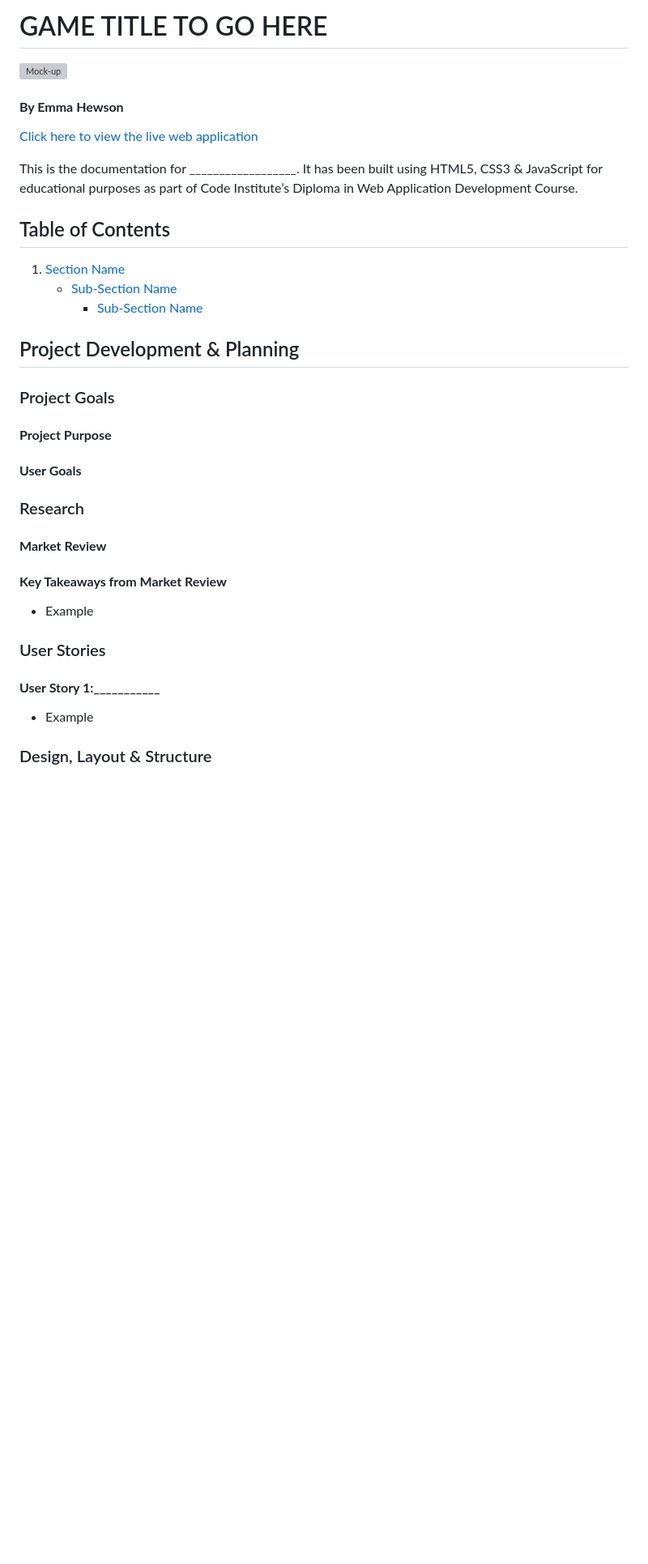
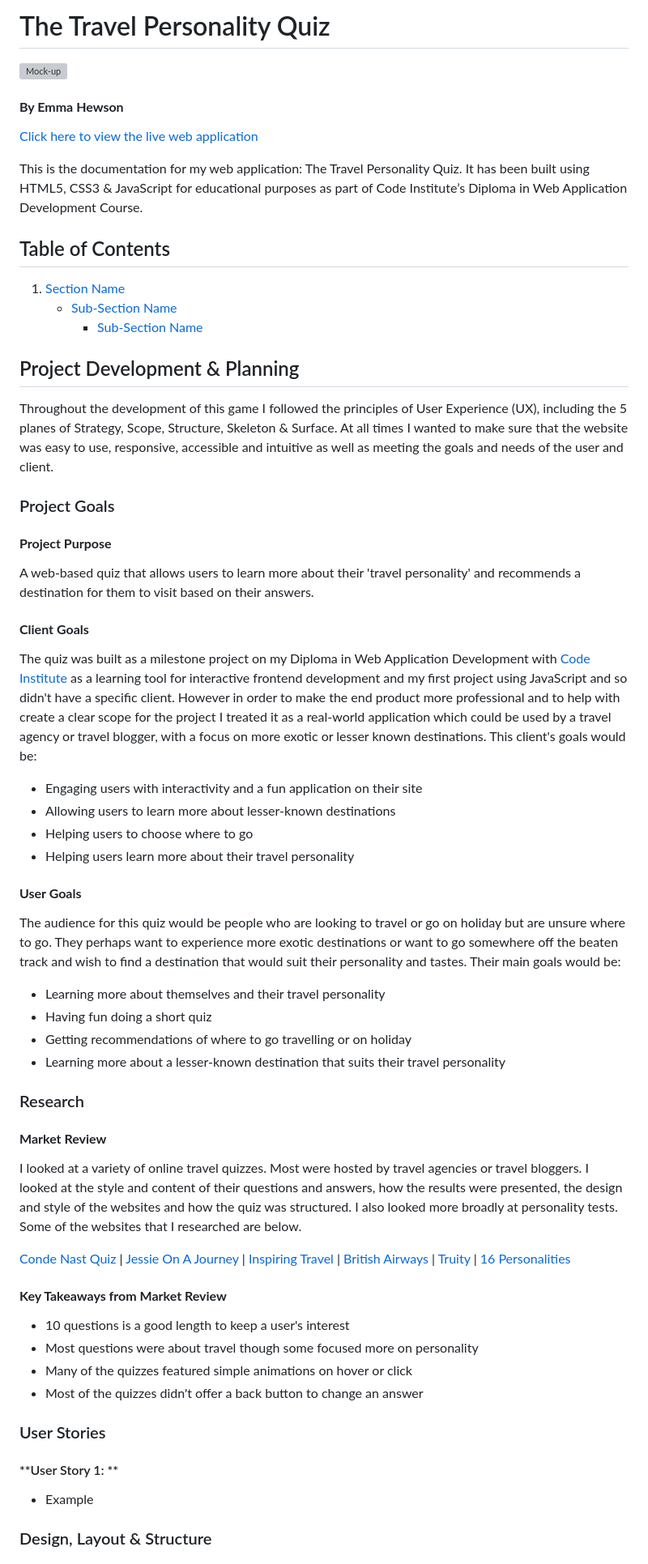
Before and after one commit to emmahewson/mp2_travel_quiz, a Markdown page: README.md, the part around the change. Shown at 81% size. Rendered like a GitHub page; blank space fills up the shorter version; grey boxes are pictures that could not be loaded.

```diff
--- a/README.md
+++ b/README.md
@@ -1,11 +1,11 @@
-# GAME TITLE TO GO HERE
+# The Travel Personality Quiz
 
 ![Mock-up]()
 
 #### **By Emma Hewson**
 [Click here to view the live web application]()
 
-This is the documentation for __________________. It has been built using HTML5, CSS3 & JavaScript for educational purposes as part of Code Institute’s Diploma in Web Application Development Course.
+This is the documentation for my web application: The Travel Personality Quiz. It has been built using HTML5, CSS3 & JavaScript for educational purposes as part of Code Institute’s Diploma in Web Application Development Course.
 
 
 ## Table of Contents
@@ -16,26 +16,47 @@ This is the documentation for __________________. It has been built using HTML5,
 
 
 ## Project Development & Planning
-
+Throughout the development of this game I followed the principles of User Experience (UX), including the 5 planes of Strategy, Scope, Structure, Skeleton & Surface. At all times I wanted to make sure that the website was easy to use, responsive, accessible and intuitive as well as meeting the goals and needs of the user and client.
 
 ### Project Goals
 
 #### **Project Purpose**
+A web-based quiz that allows users to learn more about their 'travel personality' and recommends a destination for them to visit based on their answers.
+
+#### **Client Goals**
+The quiz was built as a milestone project on my Diploma in Web Application Development with [Code Institute](https://codeinstitute.net/) as a learning tool for interactive frontend development and my first project using JavaScript and so didn't have a specific client.
+However in order to make the end product more professional and to help with create a clear scope for the project I treated it as a real-world application which could be used by a travel agency or travel blogger, with a focus on more exotic or lesser known destinations. This client's goals would be:
+* Engaging users with interactivity and a fun application on their site
+* Allowing users to learn more about lesser-known destinations
+* Helping users to choose where to go
+* Helping users learn more about their travel personality
 
 #### **User Goals**
+The audience for this quiz would be people who are looking to travel or go on holiday but are unsure where to go. They perhaps want to experience more exotic destinations or want to go somewhere off the beaten track and wish to find a destination that would suit their personality and tastes.
+Their main goals would be:
+* Learning more about themselves and their travel personality
+* Having fun doing a short quiz
+* Getting recommendations of where to go travelling or on holiday
+* Learning more about a lesser-known destination that suits their travel personality
 
 
 ### Research
 
 #### **Market Review**
+I looked at a variety of online travel quizzes. Most were hosted by travel agencies or travel bloggers. I looked at the style and content of their questions and answers, how the results were presented, the design and style of the websites and how the quiz was structured. I also looked more broadly at personality tests. Some of the websites that I researched are below.
+
+[Conde Nast Quiz](https://www.cntraveler.com/story/where-should-you-go-on-vacation-next) | [Jessie On A Journey](https://jessieonajourney.com/travel-personality-quiz/) | [Inspiring Travel](https://www.inspiringtravel.co.uk/other-shores/on-trend/holiday-destination-quiz/) | [British Airways](https://bahighlife.com/destinations/quiz-which-holiday-destination-is-right-for-you) | [Truity](https://www.truity.com/test/travel-personality-test) | [16 Personalities](https://www.16personalities.com)
 
 #### **Key Takeaways from Market Review**
-* Example
+* 10 questions is a good length to keep a user's interest
+* Most questions were about travel though some focused more on personality
+* Many of the quizzes featured simple animations on hover or click
+* Most of the quizzes didn't offer a back button to change an answer
 
 
 ### User Stories
 
-#### **User Story 1:___________**
+#### **User Story 1: **
 * Example
 
 
```
